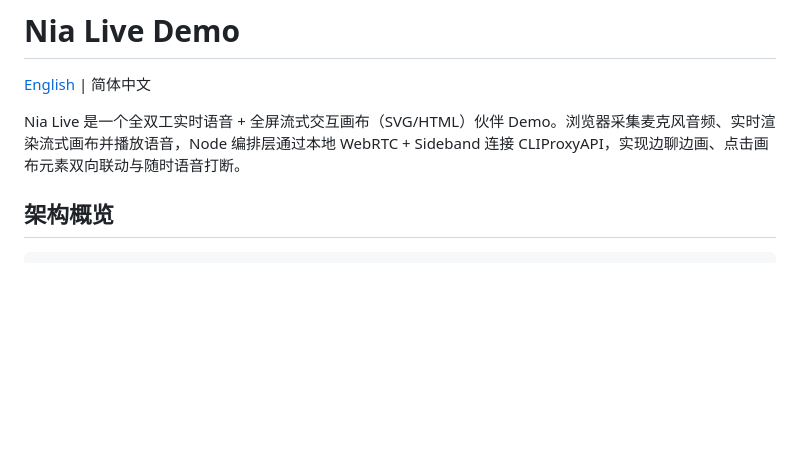
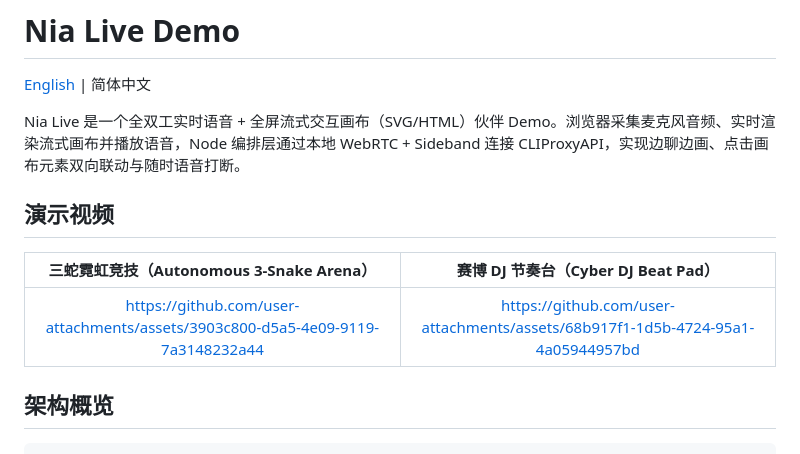
Before and after one commit to nia-teams/nia-live-demo, a Markdown page: README_CN.md, the part around the change. Rendered like a GitHub page; blank space fills up the shorter version.

Commit message:
docs(readme): embed live voice-canvas demo videos via user-attachments

```diff
--- a/README_CN.md
+++ b/README_CN.md
@@ -3,6 +3,12 @@
 [English](./README.md) | 简体中文
 
 Nia Live 是一个全双工实时语音 + 全屏流式交互画布（SVG/HTML）伙伴 Demo。浏览器采集麦克风音频、实时渲染流式画布并播放语音，Node 编排层通过本地 WebRTC + Sideband 连接 CLIProxyAPI，实现边聊边画、点击画布元素双向联动与随时语音打断。
+
+## 演示视频
+
+| 三蛇霓虹竞技（Autonomous 3-Snake Arena） | 赛博 DJ 节奏台（Cyber DJ Beat Pad） |
+| :---: | :---: |
+| https://github.com/user-attachments/assets/3903c800-d5a5-4e09-9119-7a3148232a44 | https://github.com/user-attachments/assets/68b917f1-1d5b-4724-95a1-4a05944957bd |
 
 ## 架构概览
 
```
Also changed, not shown: README.md (+6 -0 lines).
